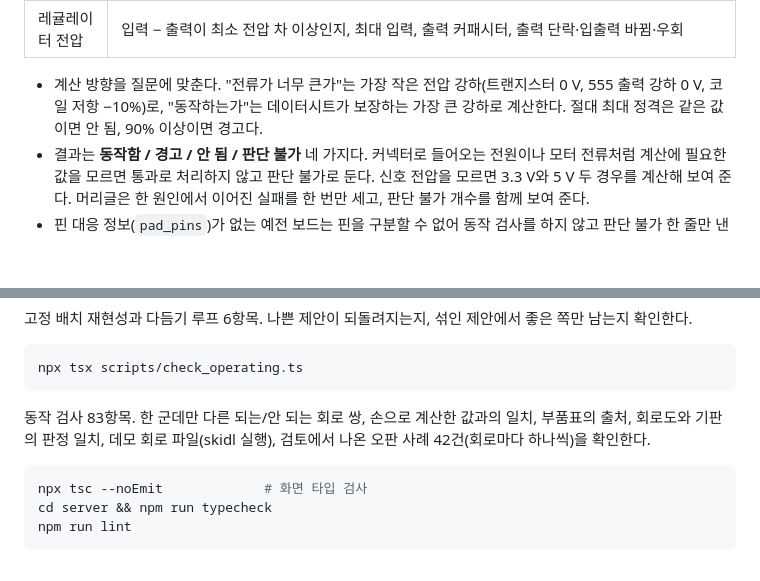
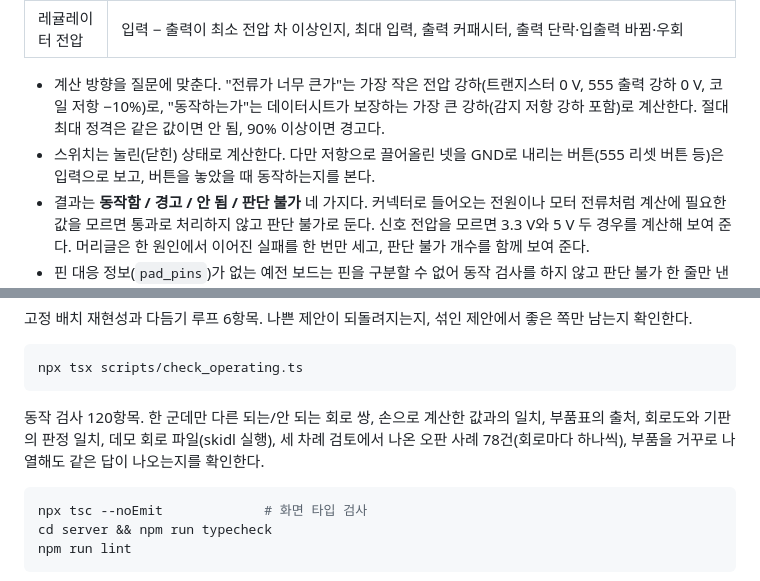
Before and after one commit to gkdmsgus/SchemaForge, a Markdown page: README.md, 2 parts joined by grey strips. GitHub-like rendering; blank space fills up the shorter version.

Commit message:
docs: operating check counts, switches taken as closed, sense resistor drop
The check count in the README was from the first round (83 items, 42
review cases); it is 120 items and 78 review cases now. The rules note
how switches are read (closed, except a button that pulls a pulled-up net
to GND) and that "does it work" includes the sense resistor's drop.

````diff
--- a/README.md
+++ b/README.md
@@ -110,7 +110,8 @@ DRC와 회로 점검은 "연결이 이어져 있는가"까지만 본다. 동작
 | 555 타이머 | 전원 4.5~16 V, GND·RESET·CTRL·DISCH 배선, 비안정 구성이면 f = 1.44 ÷ ((RA + 2RB) × C) (병렬 저항·커패시터 합성), RA + RB 최대값은 VCC에 따라 |
 | 레귤레이터 전압 | 입력 − 출력이 최소 전압 차 이상인지, 최대 입력, 출력 커패시터, 출력 단락·입출력 바뀜·우회 |
 
-- 계산 방향을 질문에 맞춘다. "전류가 너무 큰가"는 가장 작은 전압 강하(트랜지스터 0 V, 555 출력 강하 0 V, 코일 저항 −10%)로, "동작하는가"는 데이터시트가 보장하는 가장 큰 강하로 계산한다. 절대 최대 정격은 같은 값이면 안 됨, 90% 이상이면 경고다.
+- 계산 방향을 질문에 맞춘다. "전류가 너무 큰가"는 가장 작은 전압 강하(트랜지스터 0 V, 555 출력 강하 0 V, 코일 저항 −10%)로, "동작하는가"는 데이터시트가 보장하는 가장 큰 강하(감지 저항 강하 포함)로 계산한다. 절대 최대 정격은 같은 값이면 안 됨, 90% 이상이면 경고다.
+- 스위치는 눌린(닫힌) 상태로 계산한다. 다만 저항으로 끌어올린 넷을 GND로 내리는 버튼(555 리셋 버튼 등)은 입력으로 보고, 버튼을 놓았을 때 동작하는지를 본다.
 - 결과는 **동작함 / 경고 / 안 됨 / 판단 불가** 네 가지다. 커넥터로 들어오는 전원이나 모터 전류처럼 계산에 필요한 값을 모르면 통과로 처리하지 않고 판단 불가로 둔다. 신호 전압을 모르면 3.3 V와 5 V 두 경우를 계산해 보여 준다. 머리글은 한 원인에서 이어진 실패를 한 번만 세고, 판단 불가 개수를 함께 보여 준다.
 - 핀 대응 정보(`pad_pins`)가 없는 예전 보드는 핀을 구분할 수 없어 동작 검사를 하지 않고 판단 불가 한 줄만 낸다.
 - 한계값은 모두 제조사 데이터시트에서 읽고 출처를 함께 적었다 (`src/lib/partSpecs.ts`: Kingbright LED, Vishay 1N4148, onsemi 2N3904·MMBT3904·BC547·2N7002·2N7000, TI NE555·LM7805, AMS1117, Sanyou SRD 릴레이, Yageo 저항). 결과 화면에서 각 판정을 펼치면 계산식과 출처가 보인다.
@@ -177,7 +178,7 @@ python server/pcb/check_ai_loop.py --port 8098
 ```bash
 npx tsx scripts/check_operating.ts
 ```
-동작 검사 83항목. 한 군데만 다른 되는/안 되는 회로 쌍, 손으로 계산한 값과의 일치, 부품표의 출처, 회로도와 기판의 판정 일치, 데모 회로 파일(skidl 실행), 검토에서 나온 오판 사례 42건(회로마다 하나씩)을 확인한다.
+동작 검사 120항목. 한 군데만 다른 되는/안 되는 회로 쌍, 손으로 계산한 값과의 일치, 부품표의 출처, 회로도와 기판의 판정 일치, 데모 회로 파일(skidl 실행), 세 차례 검토에서 나온 오판 사례 78건(회로마다 하나씩), 부품을 거꾸로 나열해도 같은 답이 나오는지를 확인한다.
 
 ```bash
 npx tsc --noEmit             # 화면 타입 검사
````
